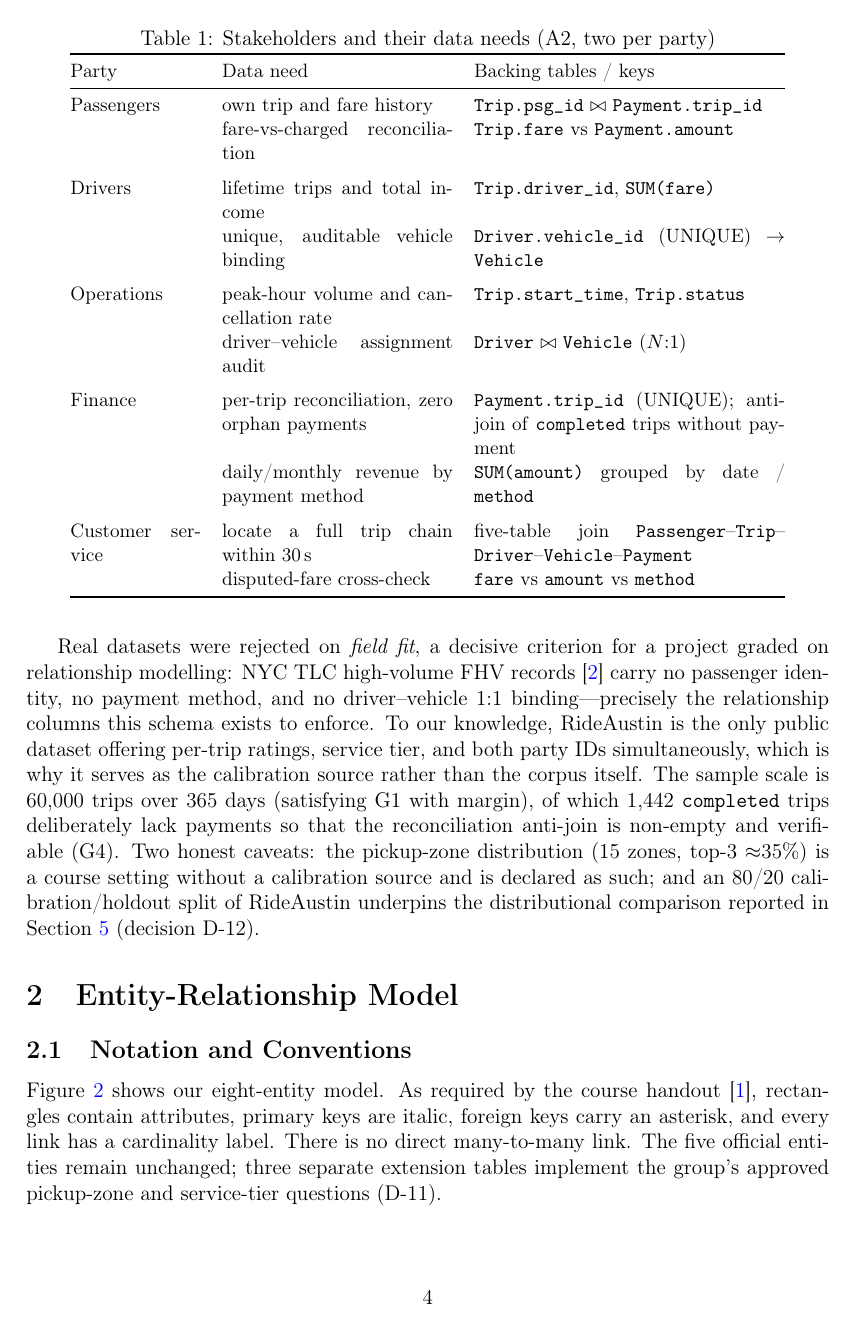
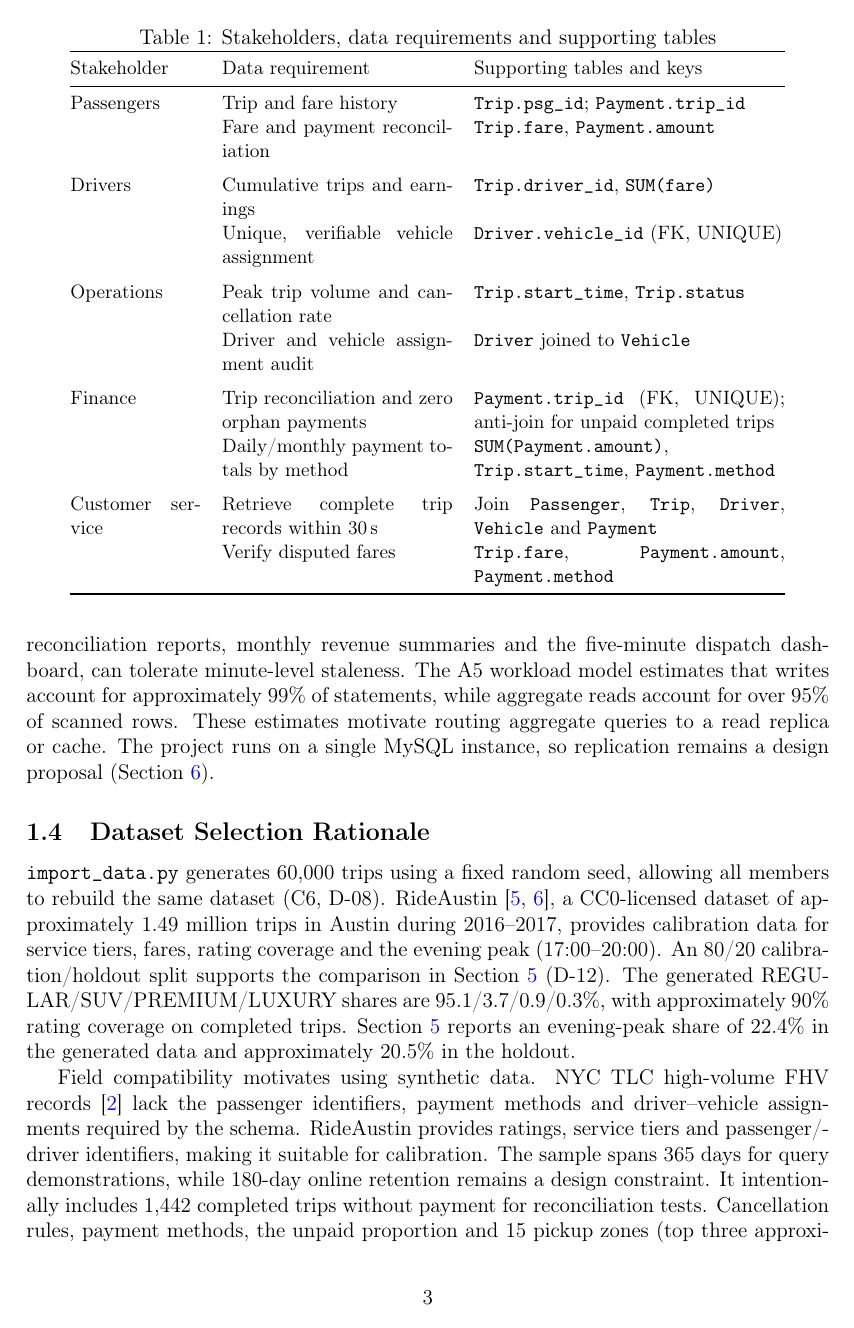
Before and after one commit to chenyanwu83-blip/DBM-Group-Project1, a LaTeX document (05_report/main.tex, which reads 05_report/sections/sec1_context.tex): page 5 of 22 before the commit and page 4 of 23 after it. Compiled offline with pdfLaTeX.

Commit message:
A: §1 v1.2 + §6 v1.1 校订入库(DeepL 两轮/A 复核六处)——含晚高峰口径修正;合并 fa241e2 图块解封;报告图源与 PDF 同步更新

```diff
--- a/05_report/sections/sec1_context.tex
+++ b/05_report/sections/sec1_context.tex
@@ -30,26 +33,26 @@ Table~\ref{tab:stakeholders} summarises the data needs of the five stakeholder p
 
 \begin{table}[ht]
 \centering\small
-\caption{Stakeholders and their data needs (A2, two per party)}
+\caption{Stakeholders, data requirements and supporting tables}
 \label{tab:stakeholders}
 \begin{tabular}{@{}p{2.6cm}p{4.6cm}p{6.2cm}@{}}
 \toprule
-Party & Data need & Backing tables / keys \\
+Stakeholder & Data requirement & Supporting tables and keys \\
 \midrule
-Passengers & own trip and fare history & \texttt{Trip.psg\_id} $\bowtie$ \texttt{Payment.trip\_id} \\
-            & fare-vs-charged reconciliation & \texttt{Trip.fare} vs \texttt{Payment.amount} \\
+Passengers & Trip and fare history & \texttt{Trip.psg\_id}; \texttt{Payment.trip\_id} \\
+           & Fare and payment reconciliation & \texttt{Trip.fare}, \texttt{Payment.amount} \\
 \addlinespace
-Drivers & lifetime trips and total income & \texttt{Trip.driver\_id}, \texttt{SUM(fare)} \\
-        & unique, auditable vehicle binding & \texttt{Driver.vehicle\_id} (UNIQUE) $\rightarrow$ \texttt{Vehicle} \\
+Drivers & Cumulative trips and earnings & \texttt{Trip.driver\_id}, \texttt{SUM(fare)} \\
+        & Unique, verifiable vehicle assignment & \texttt{Driver.vehicle\_id} (FK, UNIQUE) \\
 \addlinespace
-Operations & peak-hour volume and cancellation rate & \texttt{Trip.start\_time}, \texttt{Trip.status} \\
-           & driver--vehicle assignment audit & \texttt{Driver} $\bowtie$ \texttt{Vehicle} ($N{:}1$) \\
+Operations & Peak trip volume and cancellation rate & \texttt{Trip.start\_time}, \texttt{Trip.status} \\
+           & Driver and vehicle assignment audit & \texttt{Driver} joined to \texttt{Vehicle} \\
 \addlinespace
-Finance & per-trip reconciliation, zero orphan payments & \texttt{Payment.trip\_id} (UNIQUE); anti-join of \texttt{completed} trips without payment \\
-        & daily/monthly revenue by payment method & \texttt{SUM(amount)} grouped by date / \texttt{method} \\
+Finance & Trip reconciliation and zero orphan payments & \texttt{Payment.trip\_id} (FK, UNIQUE); anti-join for unpaid completed trips \\
+        & Daily/monthly payment totals by method & \texttt{SUM(Payment.amount)}, \texttt{Trip.start\_time}, \texttt{Payment.method} \\
 \addlinespace
-Customer service & locate a full trip chain within 30\,s & five-table join \texttt{Passenger}--\texttt{Trip}--\texttt{Driver}--\texttt{Vehicle}--\texttt{Payment} \\
-        & disputed-fare cross-check & \texttt{fare} vs \texttt{amount} vs \texttt{method} \\
+Customer service & Retrieve complete trip records within 30\,s & Join \texttt{Passenger}, \texttt{Trip}, \texttt{Driver}, \texttt{Vehicle} and \texttt{Payment} \\
+                 & Verify disputed fares & \texttt{Trip.fare}, \texttt{Payment.amount}, \texttt{Payment.method} \\
 \bottomrule
 \end{tabular}
 \end{table}
@@ -80,7 +84,8 @@ G5 & referential integrity: zero orphans; violations rejected by the DB, not the
+\textbf{Consistency trade-off.} Dispatch and payment writes require strong consistency, while customer-service lookups require the latest trip status. Transactions and FK, UNIQUE and CHECK constraints protect data integrity. Aggregate reads, including reconciliation reports, monthly revenue summaries and the five-minute dispatch dashboard, can tolerate minute-level staleness. The A5 workload model estimates that writes account for approximately 99\% of statements, while aggregate reads account for over 95\% of scanned rows. These estimates motivate routing aggregate queries to a read replica or cache. The project runs on a single MySQL instance, so replication remains a design proposal (Section~\ref{sec:conclusion}).
 
 \subsection{Dataset Selection Rationale}
 \label{subsec:dataset}
 
-The dataset is synthetic: \texttt{import\_data.py} generates it with a fixed seed, so every member rebuilds identical data from the same repository scripts (constraints C6 and D-08). Its distributional parameters are calibrated against RideAustin~\cite{rideaustin-data,zuniga2020rideaustin}---a real, open, CC0-licensed ride-hailing corpus of $\approx$1.49M trips (Austin, 2016--2017)---covering the four-tier vehicle mix (REGULAR 95.1\%, SUV 3.7\%, PREMIUM 0.9\%, LUXURY 0.3\%), per-trip ratings ($\approx$90\% coverage on completed trips), four-tier fare rates, and the $\approx$20\% evening-peak share (17:00--20:00, realised as 20.5\% in the sample).
+\texttt{import\_data.py} generates 60{,}000 trips using a fixed random seed, allowing all members to rebuild the same dataset (C6, D-08). RideAustin~\cite{rideaustin-data,zuniga2020rideaustin}, a CC0-licensed dataset of approximately 1.49 million trips in Austin during 2016--2017, provides calibration data for service tiers, fares, rating coverage and the evening peak (17:00--20:00). An 80/20 calibration/holdout split supports the comparison in Section~\ref{sec:eval} (D-12). The generated REGULAR/SUV/PREMIUM/LUXURY shares are 95.1/3.7/0.9/0.3\%, with approximately 90\% rating coverage on completed trips. Section~\ref{sec:eval} reports an evening-peak share of 22.4\% in the generated data and approximately 20.5\% in the holdout.
 
-Real datasets were rejected on \emph{field fit}, a decisive criterion for a project graded on relationship modelling: NYC TLC high-volume FHV records~\cite{tlctripdata} carry no passenger identity, no payment method, and no driver--vehicle 1:1 binding---precisely the relationship columns this schema exists to enforce. To our knowledge, RideAustin is the only public dataset offering per-trip ratings, service tier, and both party IDs simultaneously, which is why it serves as the calibration source rather than the corpus itself. The sample scale is 60{,}000 trips over 365 days (satisfying G1 with margin), of which 1{,}442 \texttt{completed} trips deliberately lack payments so that the reconciliation anti-join is non-empty and verifiable (G4). Two honest caveats: the pickup-zone distribution (15 zones, top-3 $\approx$35\%) is a course setting without a calibration source and is declared as such; and an 80/20 calibration/holdout split of RideAustin underpins the distributional comparison reported in Section~\ref{sec:eval} (decision D-12).
+Field compatibility motivates using synthetic data. NYC TLC high-volume FHV records~\cite{tlctripdata} lack the passenger identifiers, payment methods and driver--vehicle assignments required by the schema. RideAustin provides ratings, service tiers and passenger/driver identifiers, making it suitable for calibration. The sample spans 365 days for query demonstrations, while 180-day online retention remains a design constraint. It intentionally includes 1{,}442 completed trips without payment for reconciliation tests. Cancellation rules, payment methods, the unpaid proportion and 15 pickup zones (top three approximately 35\%) are course assumptions. These dimensions are excluded from the RideAustin validation.
```
Also changed, not shown: 05_report/sections/sec6_conclusion.tex (+16 -9 lines), 05_report/figures/business_flow.pdf, 05_report/sections/sec1_context.tex (38 more changed lines), 1 other file.
